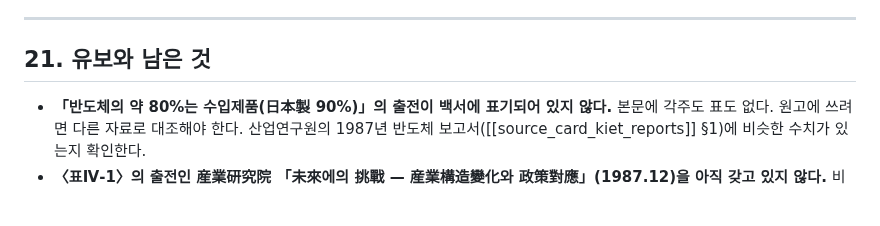
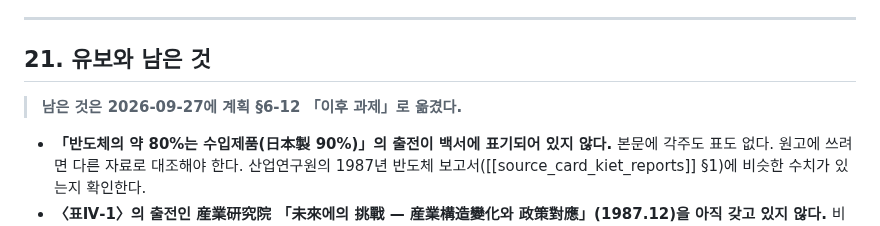
Before and after one commit to dms8588478-droid/thesis-1980s-korea-electronics, a Markdown page: research/source_card_kiet_trade_whitepaper_1988.md, the part around the change. Rendered like a GitHub page; blank space fills up the shorter version.

```diff
--- a/research/source_card_kiet_trade_whitepaper_1988.md
+++ b/research/source_card_kiet_trade_whitepaper_1988.md
@@ -565,6 +565,9 @@ OECD 자료로 **1983년 현재 OECD 공산품 수출의 17.5%를 첨단기술
 
 ## 21. 유보와 남은 것
 
+> **남은 것은 2026-09-27에 계획 §6-12 「이후 과제」로 옮겼다.**
+
+
 - **「반도체의 약 80%는 수입제품(日本製 90%)」의 출전이 백서에 표기되어 있지 않다.** 본문에 각주도 표도 없다. 원고에 쓰려면 다른 자료로 대조해야 한다. 산업연구원의 1987년 반도체 보고서([[source_card_kiet_reports]] §1)에 비슷한 수치가 있는지 확인한다.
 - **〈표Ⅳ-1〉의 출전인 産業研究院 「未來에의 挑戰 — 産業構造變化와 政策對應」(1987.12)을 아직 갖고 있지 않다.** 비교우위 판정의 근거를 보려면 이 보고서가 필요하다.
 - **〈그림Ⅱ-11〉의 출전인 産業研究院 「우리나라의 補助金: 慣行實態와 新國際貿易秩序」(1988)도 갖고 있지 않다.** 보조금 관행을 다룬 같은 해 보고서이므로 **연구개발 보조금을 어떻게 다루었는지 확인할 값이 크다.**
```
Also changed, not shown: research/source_card_kim_seungmi_2024.md (+3 -0 lines), research/source_card_pa_trade_reports.md (+3 -0 lines).
